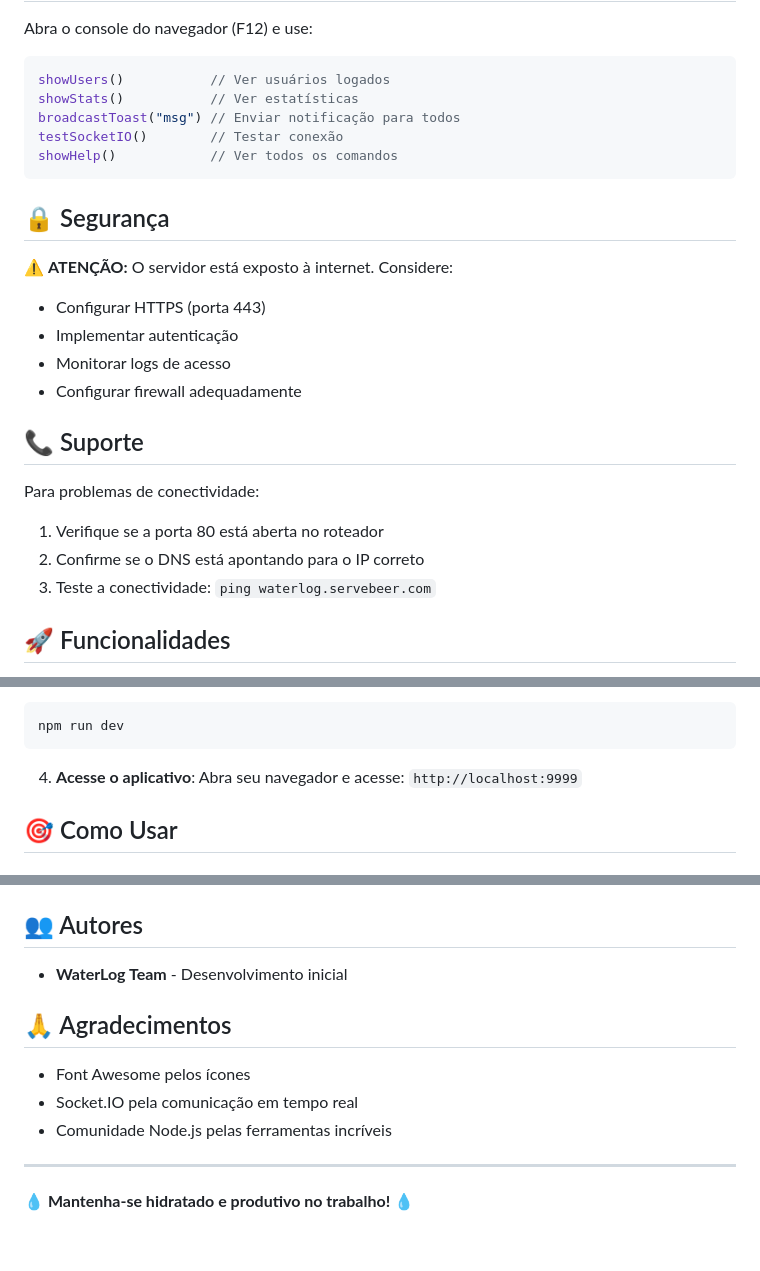
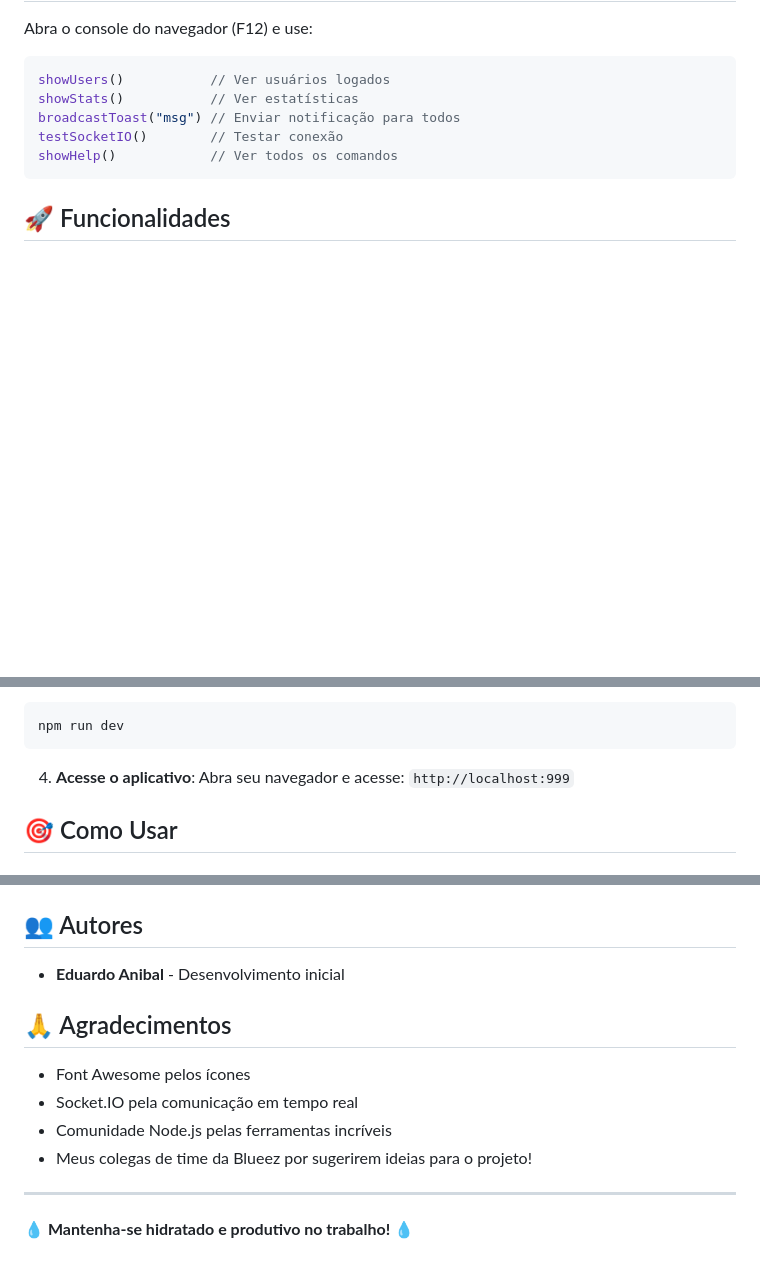
Before and after one commit to Rocket457/WaterLog, a Markdown page: README.md, 3 parts joined by grey strips. GitHub-like rendering; blank space fills up the shorter version.

````diff
--- a/README.md
+++ b/README.md
@@ -58,21 +58,6 @@ testSocketIO()        // Testar conexão
 showHelp()            // Ver todos os comandos
 ```
 
-## 🔒 Segurança
-
-⚠️ **ATENÇÃO:** O servidor está exposto à internet. Considere:
-- Configurar HTTPS (porta 443)
-- Implementar autenticação
-- Monitorar logs de acesso
-- Configurar firewall adequadamente
-
-## 📞 Suporte
-
-Para problemas de conectividade:
-1. Verifique se a porta 80 está aberta no roteador
-2. Confirme se o DNS está apontando para o IP correto
-3. Teste a conectividade: `ping waterlog.servebeer.com`
-
 ## 🚀 Funcionalidades
 
 - **Cadastro de Usuários**: Sistema simples de login com nome e email
@@ -115,7 +100,7 @@ npm run dev
 ```
 
 4. **Acesse o aplicativo**:
-Abra seu navegador e acesse: `http://localhost:9999`
+Abra seu navegador e acesse: `http://localhost:999`
 
 ## 🎯 Como Usar
 
@@ -268,13 +252,14 @@ Este projeto está sob a licença MIT. Veja o arquivo `LICENSE` para mais detalh
 
 ## 👥 Autores
 
-- **WaterLog Team** - Desenvolvimento inicial
+- **Eduardo Anibal** - Desenvolvimento inicial
 
 ## 🙏 Agradecimentos
 
 - Font Awesome pelos ícones
 - Socket.IO pela comunicação em tempo real
 - Comunidade Node.js pelas ferramentas incríveis
+- Meus colegas de time da Blueez por sugerirem ideias para o projeto!
 
 ---
 
````
Also changed, not shown: other parts of README.md (+0 -1 lines).
